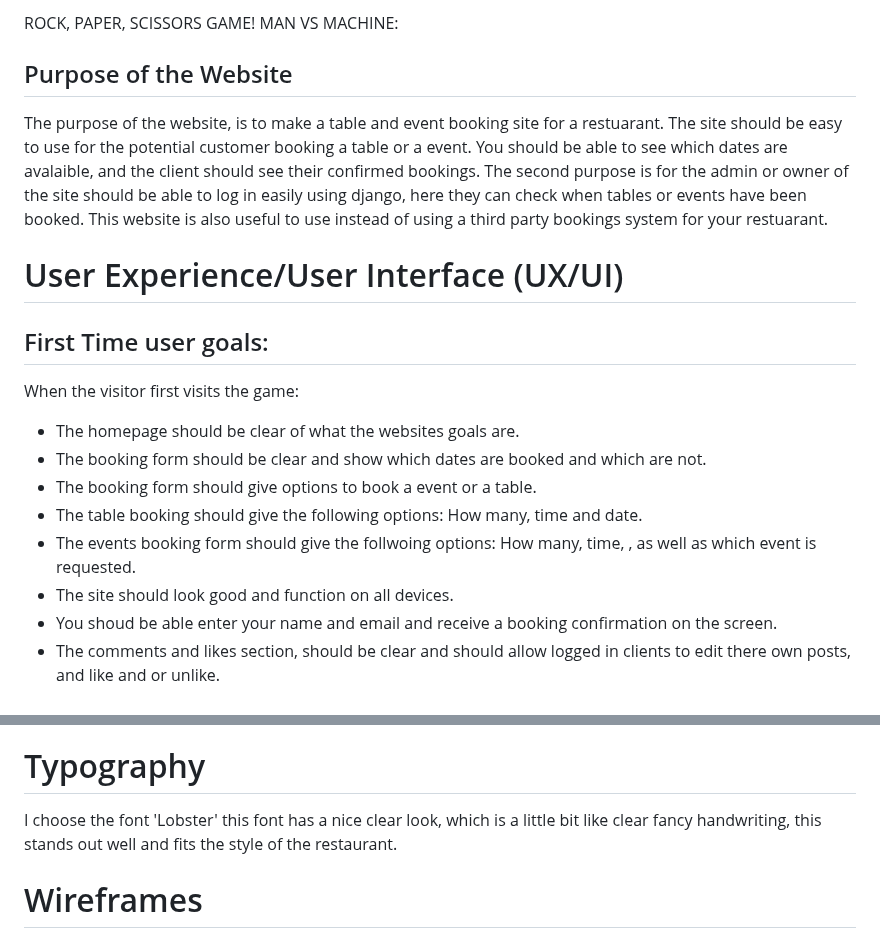
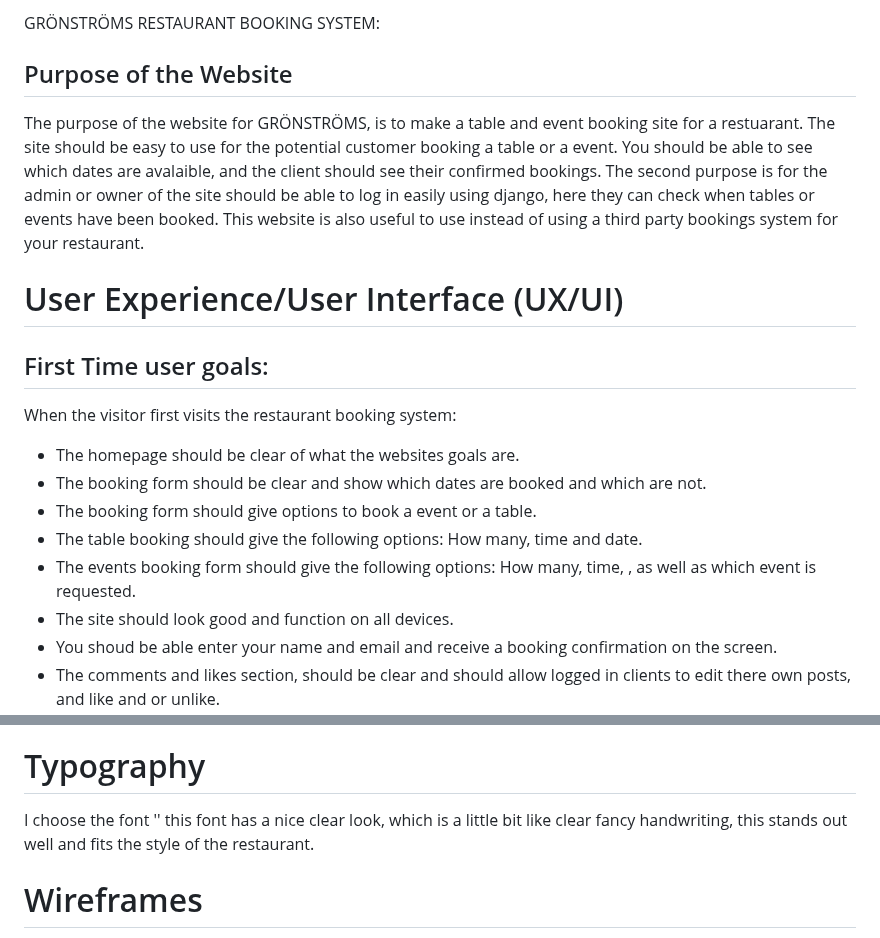
Before and after one commit to hnjw-png/DJANGOBLOG, a Markdown page: README.md, 2 parts joined by grey strips. Rendered like a GitHub page.

```diff
--- a/README.md
+++ b/README.md
@@ -1,22 +1,20 @@
-
-
-ROCK, PAPER, SCISSORS GAME! MAN VS MACHINE:
+GRÖNSTRÖMS RESTAURANT BOOKING SYSTEM:
 
 ## Purpose of the Website
 
-The purpose of the website, is to make a table and event booking site for a restuarant. The site should be easy to use for the potential customer booking a table or a event. You should be able to see which dates are avalaible, and the client should see their confirmed bookings. The second purpose is for the admin or owner of the site should be able to log in easily using django, here they can check when tables or events have been booked. This website is also useful to use instead of using a third party bookings system for your restuarant.
+The purpose of the website for GRÖNSTRÖMS, is to make a table and event booking site for a restuarant. The site should be easy to use for the potential customer booking a table or a event. You should be able to see which dates are avalaible, and the client should see their confirmed bookings. The second purpose is for the admin or owner of the site should be able to log in easily using django, here they can check when tables or events have been booked. This website is also useful to use instead of using a third party bookings system for your restaurant.
 
 # User Experience/User Interface (UX/UI)
 
 ## First Time user goals:
 
-When the visitor first visits the game:
+When the visitor first visits the restaurant booking system:
 
 * The homepage should be clear of what the websites goals are.
 * The booking form should be clear and show which dates are booked and which are not.
 * The booking form should give options to book a event or a table.
 * The table booking should give the following options: How many, time and date.
-* The events booking form should give the follwoing options: How many, time, , as well as which event is requested.
+* The events booking form should give the following options: How many, time, , as well as which event is requested.
 * The site should look good and function on all devices.
 * You shoud be able enter your name and email and receive a booking confirmation on the screen.
 * The comments and likes section, should be clear and should allow logged in clients to edit there own posts, and like and or unlike.
@@ -50,7 +48,7 @@ The colour scheme is that of a white background to keep things professional and
 
 # Typography
 
-I choose the font 'Lobster' this font has a nice clear look, which is a little bit like clear fancy handwriting, this stands out well and fits the style of the restaurant.
+I choose the font '' this font has a nice clear look, which is a little bit like clear fancy handwriting, this stands out well and fits the style of the restaurant.
 
 
 # Wireframes
```
Also changed, not shown: other parts of README.md (+2 -0 lines).
